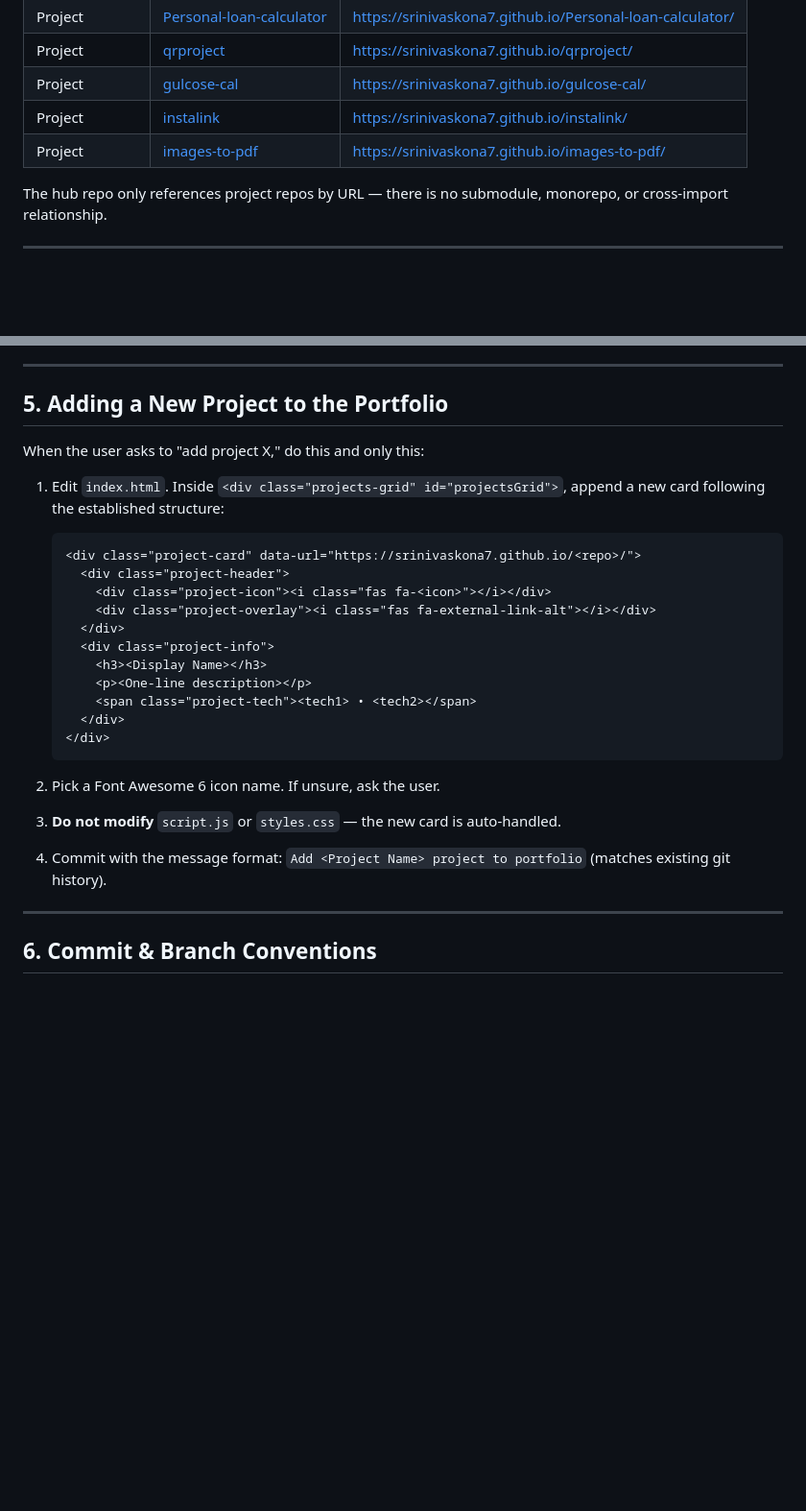
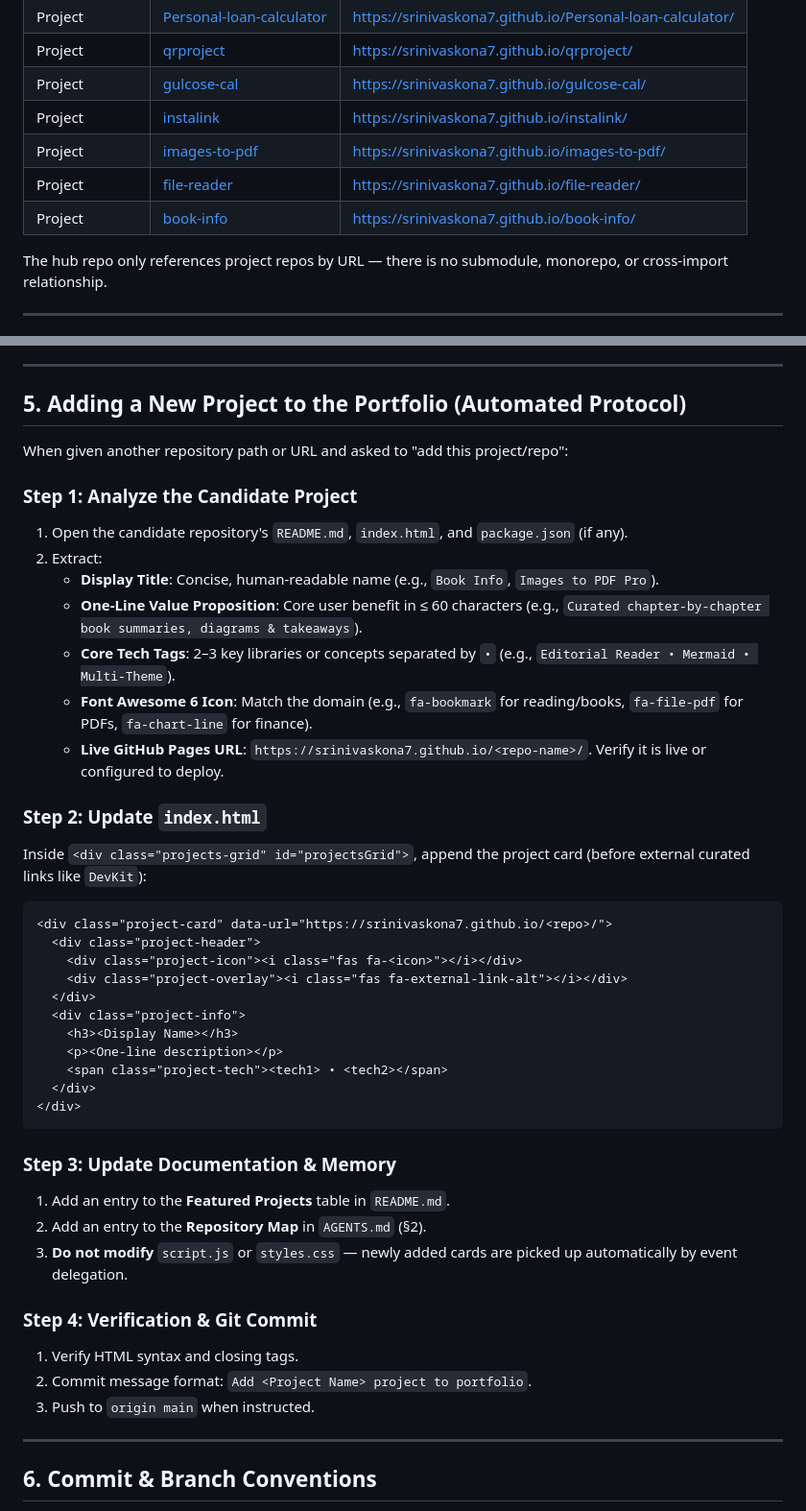
Before and after one commit to srinivaskona7/srinivas-kona-projects, a Markdown page: AGENTS.md, 2 parts joined by grey strips. Shown at 96% size. Rendered like a GitHub page; blank space fills up the shorter version.

Commit message:
Update project memory with automated repo analysis and onboarding protocol

````diff
--- a/AGENTS.md
+++ b/AGENTS.md
@@ -27,6 +27,8 @@ If you propose a framework (React, Vue, Svelte, Vite, Next…), a bundler (Webpa
 | Project | [gulcose-cal](https://github.com/srinivaskona7/gulcose-cal) | <https://srinivaskona7.github.io/gulcose-cal/> |
 | Project | [instalink](https://github.com/srinivaskona7/instalink) | <https://srinivaskona7.github.io/instalink/> |
 | Project | [images-to-pdf](https://github.com/srinivaskona7/images-to-pdf) | <https://srinivaskona7.github.io/images-to-pdf/> |
+| Project | [file-reader](https://github.com/srinivaskona7/file-reader) | <https://srinivaskona7.github.io/file-reader/> |
+| Project | [book-info](https://github.com/srinivaskona7/book-info) | <https://srinivaskona7.github.io/book-info/> |
 
 The hub repo only references project repos by URL — there is no submodule, monorepo, or cross-import relationship.
 
@@ -82,29 +84,45 @@ Common conventions across the **project repos** (all linked apps):
 
 ---
 
-## 5. Adding a New Project to the Portfolio
+## 5. Adding a New Project to the Portfolio (Automated Protocol)
 
-When the user asks to "add project X," do this and only this:
+When given another repository path or URL and asked to "add this project/repo":
 
-1. Edit `index.html`. Inside `<div class="projects-grid" id="projectsGrid">`, append a new card following the established structure:
+### Step 1: Analyze the Candidate Project
+1. Open the candidate repository's `README.md`, `index.html`, and `package.json` (if any).
+2. Extract:
+   - **Display Title**: Concise, human-readable name (e.g., `Book Info`, `Images to PDF Pro`).
+   - **One-Line Value Proposition**: Core user benefit in ≤ 60 characters (e.g., `Curated chapter-by-chapter book summaries, diagrams & takeaways`).
+   - **Core Tech Tags**: 2–3 key libraries or concepts separated by `•` (e.g., `Editorial Reader • Mermaid • Multi-Theme`).
+   - **Font Awesome 6 Icon**: Match the domain (e.g., `fa-bookmark` for reading/books, `fa-file-pdf` for PDFs, `fa-chart-line` for finance).
+   - **Live GitHub Pages URL**: `https://srinivaskona7.github.io/<repo-name>/`. Verify it is live or configured to deploy.
 
-   ```html
-   <div class="project-card" data-url="https://srinivaskona7.github.io/<repo>/">
-     <div class="project-header">
-       <div class="project-icon"><i class="fas fa-<icon>"></i></div>
-       <div class="project-overlay"><i class="fas fa-external-link-alt"></i></div>
-     </div>
-     <div class="project-info">
-       <h3><Display Name></h3>
-       <p><One-line description></p>
-       <span class="project-tech"><tech1> • <tech2></span>
-     </div>
-   </div>
-   ```
+### Step 2: Update `index.html`
+Inside `<div class="projects-grid" id="projectsGrid">`, append the project card (before external curated links like `DevKit`):
+```html
+<div class="project-card" data-url="https://srinivaskona7.github.io/<repo>/">
+  <div class="project-header">
+    <div class="project-icon"><i class="fas fa-<icon>"></i></div>
+    <div class="project-overlay"><i class="fas fa-external-link-alt"></i></div>
+  </div>
+  <div class="project-info">
+    <h3><Display Name></h3>
+    <p><One-line description></p>
+    <span class="project-tech"><tech1> • <tech2></span>
+  </div>
+</div>
+```
 
-2. Pick a Font Awesome 6 icon name. If unsure, ask the user.
-3. **Do not modify** `script.js` or `styles.css` — the new card is auto-handled.
-4. Commit with the message format: `Add <Project Name> project to portfolio` (matches existing git history).
+### Step 3: Update Documentation & Memory
+1. Add an entry to the **Featured Projects** table in `README.md`.
+2. Add an entry to the **Repository Map** in `AGENTS.md` (§2).
+3. **Do not modify** `script.js` or `styles.css` — newly added cards are picked up automatically by event delegation.
+
+### Step 4: Verification & Git Commit
+1. Verify HTML syntax and closing tags.
+2. Commit message format: `Add <Project Name> project to portfolio`.
+3. Push to `origin main` when instructed.
+
 
 ---
 
````
